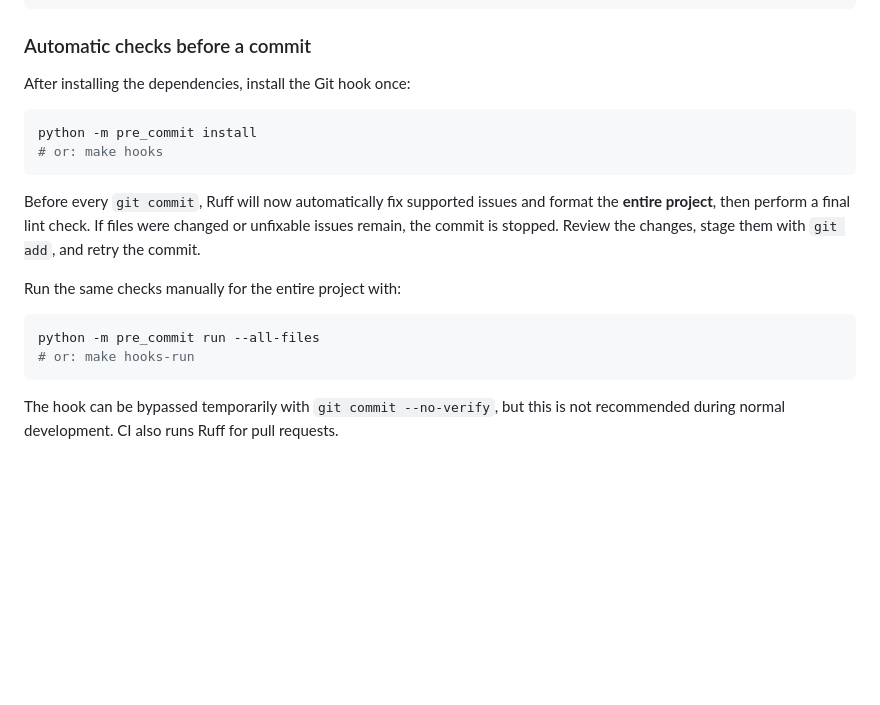
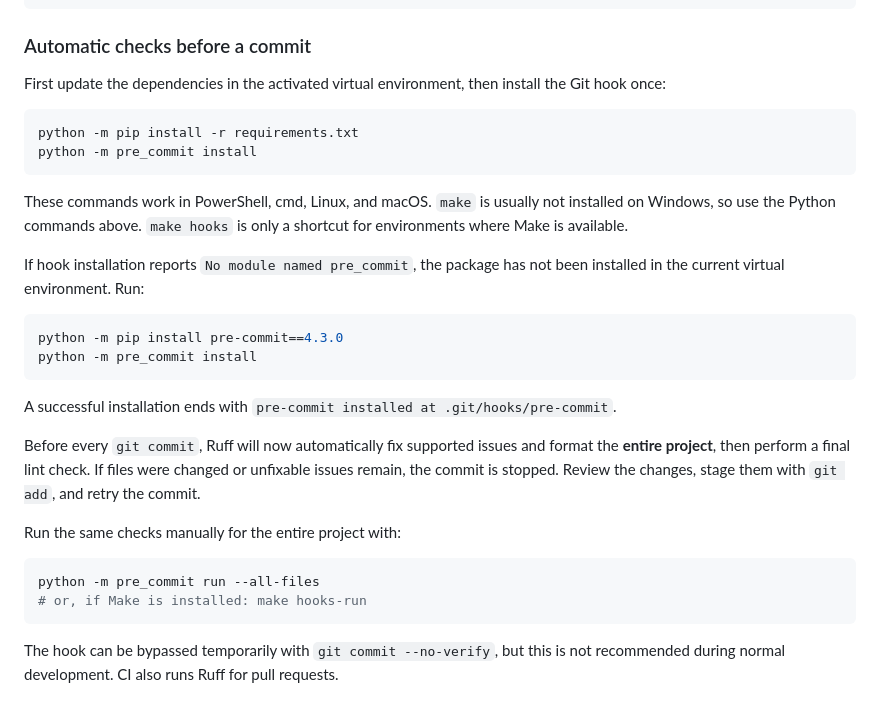
Before and after one commit to OlegEgoism/DB_STAT, a Markdown page: README.en.md, the part around the change. GitHub-like rendering; blank space fills up the shorter version.

````diff
--- a/README.en.md
+++ b/README.en.md
@@ -113,12 +113,28 @@ python -m ruff format .
 
 ### Automatic checks before a commit
 
-After installing the dependencies, install the Git hook once:
+First update the dependencies in the activated virtual environment, then install
+the Git hook once:
 
 ```bash
+python -m pip install -r requirements.txt
 python -m pre_commit install
-# or: make hooks
 ```
+
+These commands work in PowerShell, cmd, Linux, and macOS. `make` is usually not
+installed on Windows, so use the Python commands above. `make hooks` is only a
+shortcut for environments where Make is available.
+
+If hook installation reports `No module named pre_commit`, the package has not
+been installed in the current virtual environment. Run:
+
+```powershell
+python -m pip install pre-commit==4.3.0
+python -m pre_commit install
+```
+
+A successful installation ends with `pre-commit installed at
+.git/hooks/pre-commit`.
 
 Before every `git commit`, Ruff will now automatically fix supported issues and
 format the **entire project**, then perform a final lint check. If files were
@@ -129,7 +145,7 @@ Run the same checks manually for the entire project with:
 
 ```bash
 python -m pre_commit run --all-files
-# or: make hooks-run
+# or, if Make is installed: make hooks-run
 ```
 
 The hook can be bypassed temporarily with `git commit --no-verify`, but this is
````
Also changed, not shown: README.md (+20 -3 lines).
